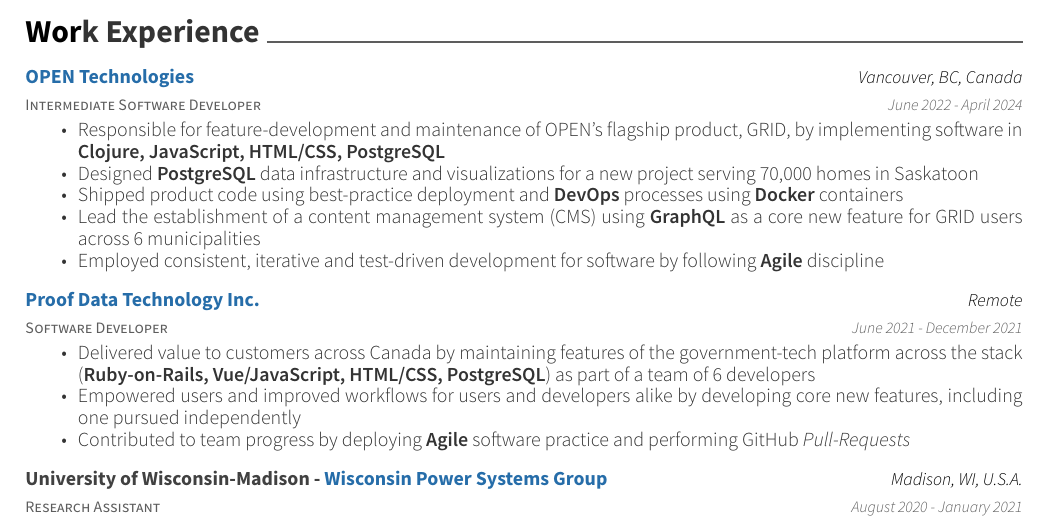
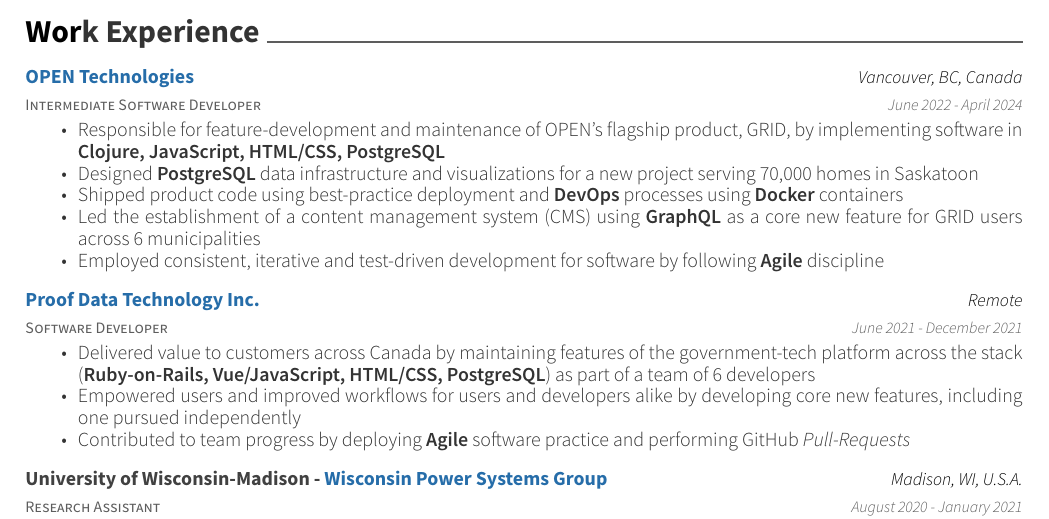
Before and after one commit to bryanluu/resume, a LaTeX CV (resume.tex, which reads resume/experience.tex): part of page 1 of 2, cut so that both start at the same text. Compiled offline with XeLaTeX.

Commit message:
:pencil2: fix typo, Lead -> Led
Led as the past-tense of lead. Whoops

```diff
--- a/resume/experience.tex
+++ b/resume/experience.tex
@@ -47,7 +47,7 @@
             \item Responsible for feature-development and maintenance of OPEN's flagship product, GRID, by implementing software in \textbf{Clojure, JavaScript, HTML/CSS, PostgreSQL}
             \item Designed \textbf{PostgreSQL} data infrastructure and visualizations for a new project serving 70,000 homes in Saskatoon
             \item Shipped product code using best-practice deployment and \textbf{DevOps} processes using \textbf{Docker} containers
-            \item Lead the establishment of a {content management system (CMS)} using \textbf{GraphQL} as a core new feature for GRID users across 6 municipalities
+            \item Led the establishment of a {content management system (CMS)} using \textbf{GraphQL} as a core new feature for GRID users across 6 municipalities
             \item Employed consistent, iterative and test-driven development for software by following \textbf{Agile} discipline
       \end{cvitems}
     }
```
